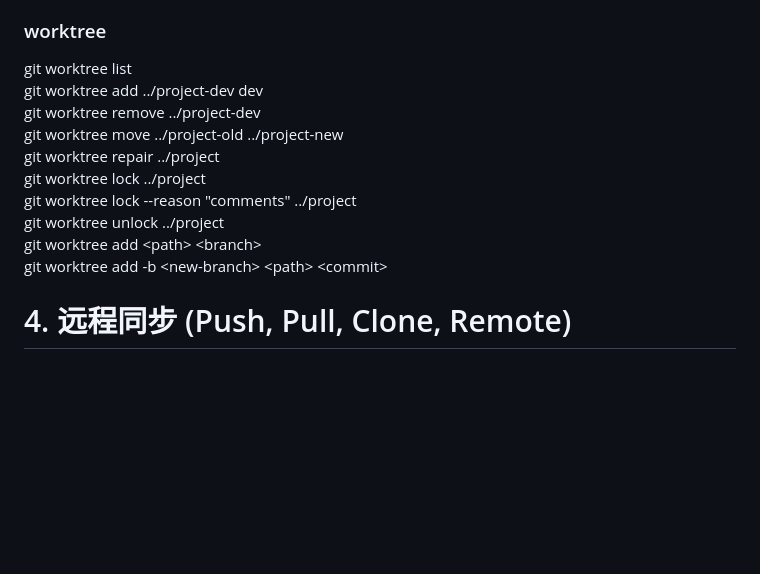
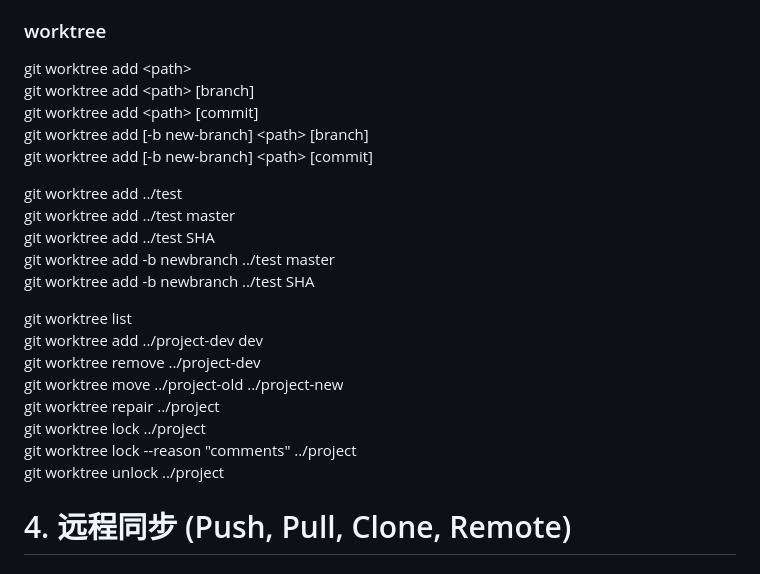
Before and after one commit to gaheadus/daily_use, a Markdown page: tools_and_skills/git命令列表-速查.md, the part around the change. Drawn GitHub-style; blank space fills up the shorter version.

Commit message:
git更新

```diff
--- a/tools_and_skills/git命令列表-速查.md
+++ b/tools_and_skills/git命令列表-速查.md
@@ -232,6 +232,18 @@ git switch - //切换到上一个分支
 
 
 ### worktree
+git worktree add \<path\>
+git worktree add \<path\> [branch]
+git worktree add \<path\> [commit]
+git worktree add [-b new-branch] \<path\> [branch]
+git worktree add [-b new-branch] \<path\> [commit]
+
+git worktree add ../test
+git worktree add ../test master
+git worktree add ../test SHA
+git worktree add -b newbranch ../test master
+git worktree add -b newbranch ../test SHA
+
 git worktree list
 git worktree add ../project-dev dev
 git worktree remove ../project-dev
@@ -240,8 +252,6 @@ git worktree repair ../project
 git worktree lock ../project
 git worktree lock \--reason "comments" ../project
 git worktree unlock ../project
-git worktree add \<path\> \<branch\>
-git worktree add -b \<new-branch\> \<path\> \<commit>
 
 
 
```
